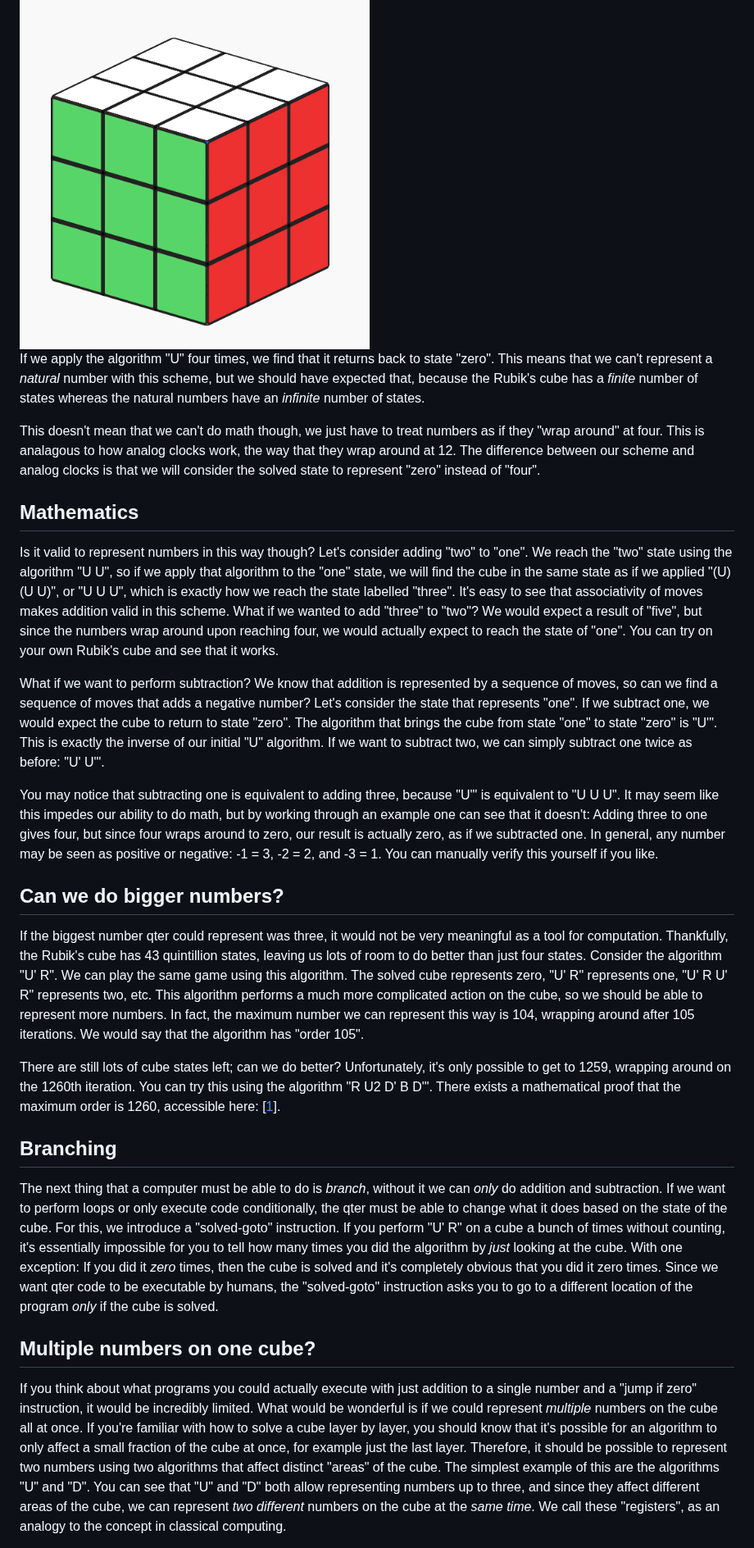
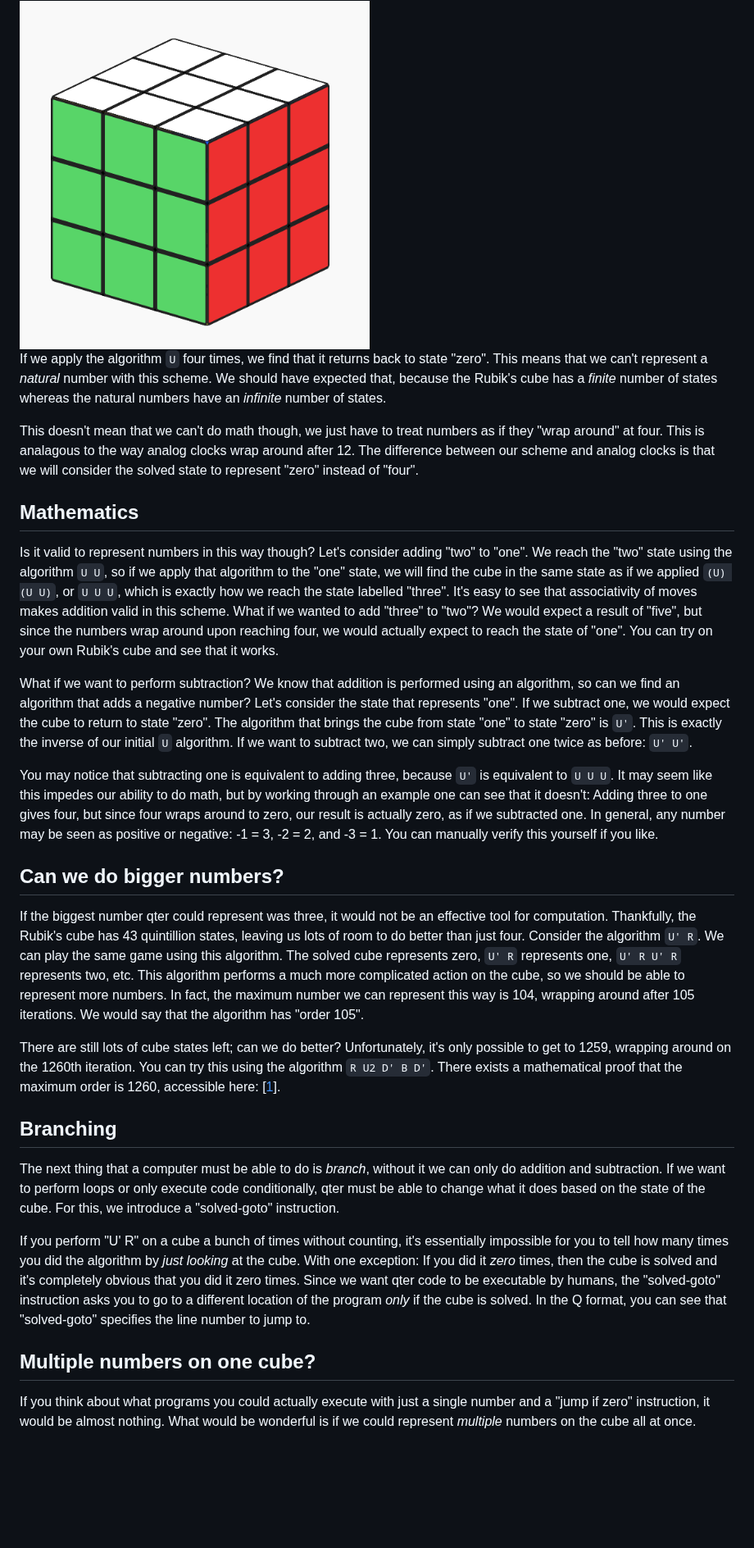
Before and after one commit to ArhanChaudhary/qter, a Markdown page: README.md, the part around one of its changes. Shown at 82% size. Rendered like a GitHub page; blank space fills up the shorter version.

Commit message:
Proofread

```diff
--- a/README.md
+++ b/README.md
@@ -139,29 +139,31 @@ And again to state "four"?
 
 <img src="media/u-0.png" width="49%" alt="A Rubik's cube after performing U U U U"/>
 
-If we apply the algorithm "U" four times, we find that it returns back to state "zero". This means that we can't represent a _natural_ number with this scheme, but we should have expected that, because the Rubik's cube has a _finite_ number of states whereas the natural numbers have an _infinite_ number of states.
+If we apply the algorithm `U` four times, we find that it returns back to state "zero". This means that we can't represent a _natural_ number with this scheme. We should have expected that, because the Rubik's cube has a _finite_ number of states whereas the natural numbers have an _infinite_ number of states.
 
-This doesn't mean that we can't do math though, we just have to treat numbers as if they "wrap around" at four. This is analagous to how analog clocks work, the way that they wrap around at 12. The difference between our scheme and analog clocks is that we will consider the solved state to represent "zero" instead of "four".
+This doesn't mean that we can't do math though, we just have to treat numbers as if they "wrap around" at four. This is analagous to the way analog clocks wrap around after 12. The difference between our scheme and analog clocks is that we will consider the solved state to represent "zero" instead of "four".
 
 ## Mathematics
 
-Is it valid to represent numbers in this way though? Let's consider adding "two" to "one". We reach the "two" state using the algorithm "U U", so if we apply that algorithm to the "one" state, we will find the cube in the same state as if we applied "(U) (U U)", or "U U U", which is exactly how we reach the state labelled "three". It's easy to see that associativity of moves makes addition valid in this scheme. What if we wanted to add "three" to "two"? We would expect a result of "five", but since the numbers wrap around upon reaching four, we would actually expect to reach the state of "one". You can try on your own Rubik's cube and see that it works.
+Is it valid to represent numbers in this way though? Let's consider adding "two" to "one". We reach the "two" state using the algorithm `U U`, so if we apply that algorithm to the "one" state, we will find the cube in the same state as if we applied `(U) (U U)`, or `U U U`, which is exactly how we reach the state labelled "three". It's easy to see that associativity of moves makes addition valid in this scheme. What if we wanted to add "three" to "two"? We would expect a result of "five", but since the numbers wrap around upon reaching four, we would actually expect to reach the state of "one". You can try on your own Rubik's cube and see that it works.
 
-What if we want to perform subtraction? We know that addition is represented by a sequence of moves, so can we find a sequence of moves that adds a negative number? Let's consider the state that represents "one". If we subtract one, we would expect the cube to return to state "zero". The algorithm that brings the cube from state "one" to state "zero" is "U'". This is exactly the inverse of our initial "U" algorithm. If we want to subtract two, we can simply subtract one twice as before: "U' U'".
+What if we want to perform subtraction? We know that addition is performed using an algorithm, so can we find an algorithm that adds a negative number? Let's consider the state that represents "one". If we subtract one, we would expect the cube to return to state "zero". The algorithm that brings the cube from state "one" to state "zero" is `U'`. This is exactly the inverse of our initial `U` algorithm. If we want to subtract two, we can simply subtract one twice as before: `U' U'`.
 
-You may notice that subtracting one is equivalent to adding three, because "U'" is equivalent to "U U U". It may seem like this impedes our ability to do math, but by working through an example one can see that it doesn't: Adding three to one gives four, but since four wraps around to zero, our result is actually zero, as if we subtracted one. In general, any number may be seen as positive or negative: -1 = 3, -2 = 2, and -3 = 1. You can manually verify this yourself if you like.
+You may notice that subtracting one is equivalent to adding three, because `U'` is equivalent to `U U U`. It may seem like this impedes our ability to do math, but by working through an example one can see that it doesn't: Adding three to one gives four, but since four wraps around to zero, our result is actually zero, as if we subtracted one. In general, any number may be seen as positive or negative: -1 = 3, -2 = 2, and -3 = 1. You can manually verify this yourself if you like.
 
 ## Can we do bigger numbers?
 
-If the biggest number qter could represent was three, it would not be very meaningful as a tool for computation. Thankfully, the Rubik's cube has 43 quintillion states, leaving us lots of room to do better than just four states. Consider the algorithm "U' R". We can play the same game using this algorithm. The solved cube represents zero, "U' R" represents one, "U' R U' R" represents two, etc. This algorithm performs a much more complicated action on the cube, so we should be able to represent more numbers. In fact, the maximum number we can represent this way is 104, wrapping around after 105 iterations. We would say that the algorithm has "order 105".
+If the biggest number qter could represent was three, it would not be an effective tool for computation. Thankfully, the Rubik's cube has 43 quintillion states, leaving us lots of room to do better than just four. Consider the algorithm `U' R`. We can play the same game using this algorithm. The solved cube represents zero, `U' R` represents one, `U' R U' R` represents two, etc. This algorithm performs a much more complicated action on the cube, so we should be able to represent more numbers. In fact, the maximum number we can represent this way is 104, wrapping around after 105 iterations. We would say that the algorithm has "order 105".
 
-There are still lots of cube states left; can we do better? Unfortunately, it's only possible to get to 1259, wrapping around on the 1260th iteration. You can try this using the algorithm "R U2 D' B D'". There exists a mathematical proof that the maximum order is 1260, accessible here: [[1](#ref-1)].
+There are still lots of cube states left; can we do better? Unfortunately, it's only possible to get to 1259, wrapping around on the 1260th iteration. You can try this using the algorithm `R U2 D' B D'`. There exists a mathematical proof that the maximum order is 1260, accessible here: [[1](#ref-1)].
 
 ## Branching
 
-The next thing that a computer must be able to do is _branch_, without it we can _only_ do addition and subtraction. If we want to perform loops or only execute code conditionally, the qter must be able to change what it does based on the state of the cube. For this, we introduce a "solved-goto" instruction. If you perform "U' R" on a cube a bunch of times without counting, it's essentially impossible for you to tell how many times you did the algorithm by _just_ looking at the cube. With one exception: If you did it _zero_ times, then the cube is solved and it's completely obvious that you did it zero times. Since we want qter code to be executable by humans, the "solved-goto" instruction asks you to go to a different location of the program _only_ if the cube is solved.
+The next thing that a computer must be able to do is _branch_, without it we can only do addition and subtraction. If we want to perform loops or only execute code conditionally, qter must be able to change what it does based on the state of the cube. For this, we introduce a "solved-goto" instruction.
+
+If you perform "U' R" on a cube a bunch of times without counting, it's essentially impossible for you to tell how many times you did the algorithm by _just looking_ at the cube. With one exception: If you did it _zero_ times, then the cube is solved and it's completely obvious that you did it zero times. Since we want qter code to be executable by humans, the "solved-goto" instruction asks you to go to a different location of the program _only_ if the cube is solved. In the Q format, you can see that "solved-goto" specifies the line number to jump to.
 
 ## Multiple numbers on one cube?
 
-If you think about what programs you could actually execute with just addition to a single number and a "jump if zero" instruction, it would be incredibly limited. What would be wonderful is if we could represent _multiple_ numbers on the cube all at once. If you're familiar with how to solve a cube layer by layer, you should know that it's possible for an algorithm to only affect a small fraction of the cube at once, for example just the last layer. Therefore, it should be possible to represent two numbers using two algorithms that affect distinct "areas" of the cube. The simplest example of this are the algorithms "U" and "D". You can see that "U" and "D" both allow representing numbers up to three, and since they affect different areas of the cube, we can represent _two different_ numbers on the cube at the _same time_. We call these "registers", as an analogy to the concept in classical computing.
+If you think about what programs you could actually execute with just a single number and a "jump if zero" instruction, it would be almost nothing. What would be wonderful is if we could represent _multiple_ numbers on the cube all at once.
 
```
Also changed, not shown: other parts of README.md (+12 -8 lines).
